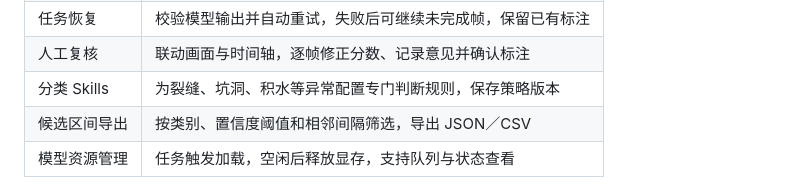
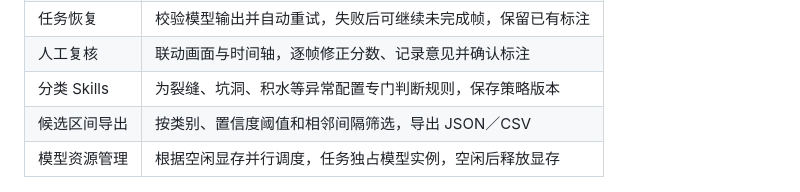
Before and after one commit to RiT-SS/RoadLabelStudio, a Markdown page: README.md, the part around the change. Drawn GitHub-style.

```diff
--- a/README.md
+++ b/README.md
@@ -26,7 +26,7 @@ RoadLabel Studio 将视频上传、视觉模型初标、人工复核和候选区
 | 人工复核 | 联动画面与时间轴，逐帧修正分数、记录意见并确认标注 |
 | 分类 Skills | 为裂缝、坑洞、积水等异常配置专门判断规则，保存策略版本 |
 | 候选区间导出 | 按类别、置信度阈值和相邻间隔筛选，导出 JSON／CSV |
-| 模型资源管理 | 任务触发加载，空闲后释放显存，支持队列与状态查看 |
+| 模型资源管理 | 根据空闲显存并行调度，任务独占模型实例，空闲后释放显存 |
 
 ![真实道路样例在标注工作台中的展示](docs/images/real/workbench.png)
 
```
Also changed, not shown: docs/deployment.md (+6 -2 lines), docs/images/queue.png, 12 other files.
